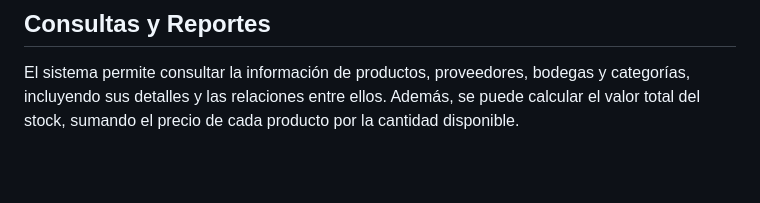
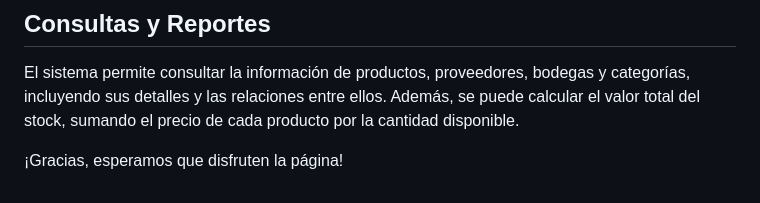
Before and after one commit to CamiloPE12/MAJUCA_STORE_CALI, a Markdown page: README.md, the part around the change. Rendered like a GitHub page; blank space fills up the shorter version.

```diff
--- a/README.md
+++ b/README.md
@@ -115,3 +115,5 @@ Al iniciar la aplicación, serás llevado al menú principal, donde podrás gest
 ## Consultas y Reportes
 
 El sistema permite consultar la información de productos, proveedores, bodegas y categorías, incluyendo sus detalles y las relaciones entre ellos. Además, se puede calcular el valor total del stock, sumando el precio de cada producto por la cantidad disponible.
+
+¡Gracias, esperamos que disfruten la página!
```
